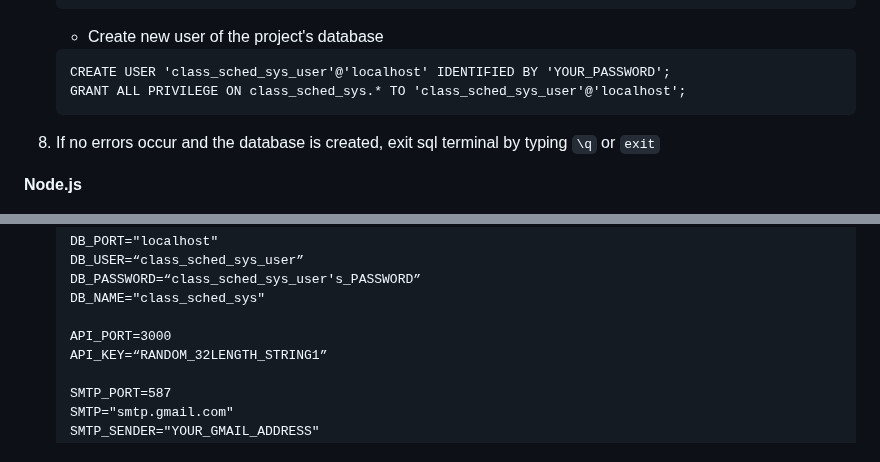
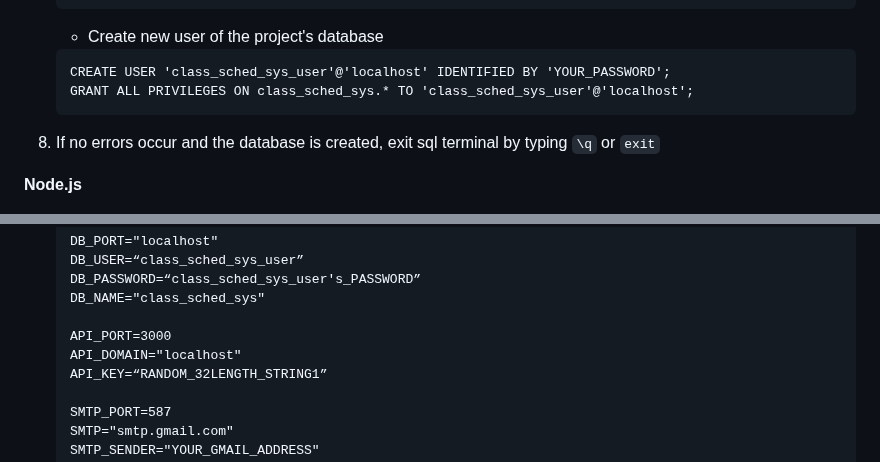
Before and after one commit to hijacque/class_timetable_web, a Markdown page: README.md, 2 parts joined by grey strips. Rendered like a GitHub page.

Commit message:
fix setup instructions

````diff
--- a/README.md
+++ b/README.md
@@ -31,7 +31,7 @@ A web-based class schedule and faculty loading system for the Computer Science D
     * Create new user of the project's database
     ```
     CREATE USER 'class_sched_sys_user'@'localhost' IDENTIFIED BY 'YOUR_PASSWORD';
-    GRANT ALL PRIVILEGE ON class_sched_sys.* TO 'class_sched_sys_user'@'localhost';
+    GRANT ALL PRIVILEGES ON class_sched_sys.* TO 'class_sched_sys_user'@'localhost';
     ```
 8. If no errors occur and the database is created, exit sql terminal by typing `\q` or `exit`
 
@@ -79,6 +79,7 @@ A web-based class schedule and faculty loading system for the Computer Science D
     DB_NAME="class_sched_sys"
 
     API_PORT=3000
+    API_DOMAIN="localhost"
     API_KEY=“RANDOM_32LENGTH_STRING1”
 
     SMTP_PORT=587
````
